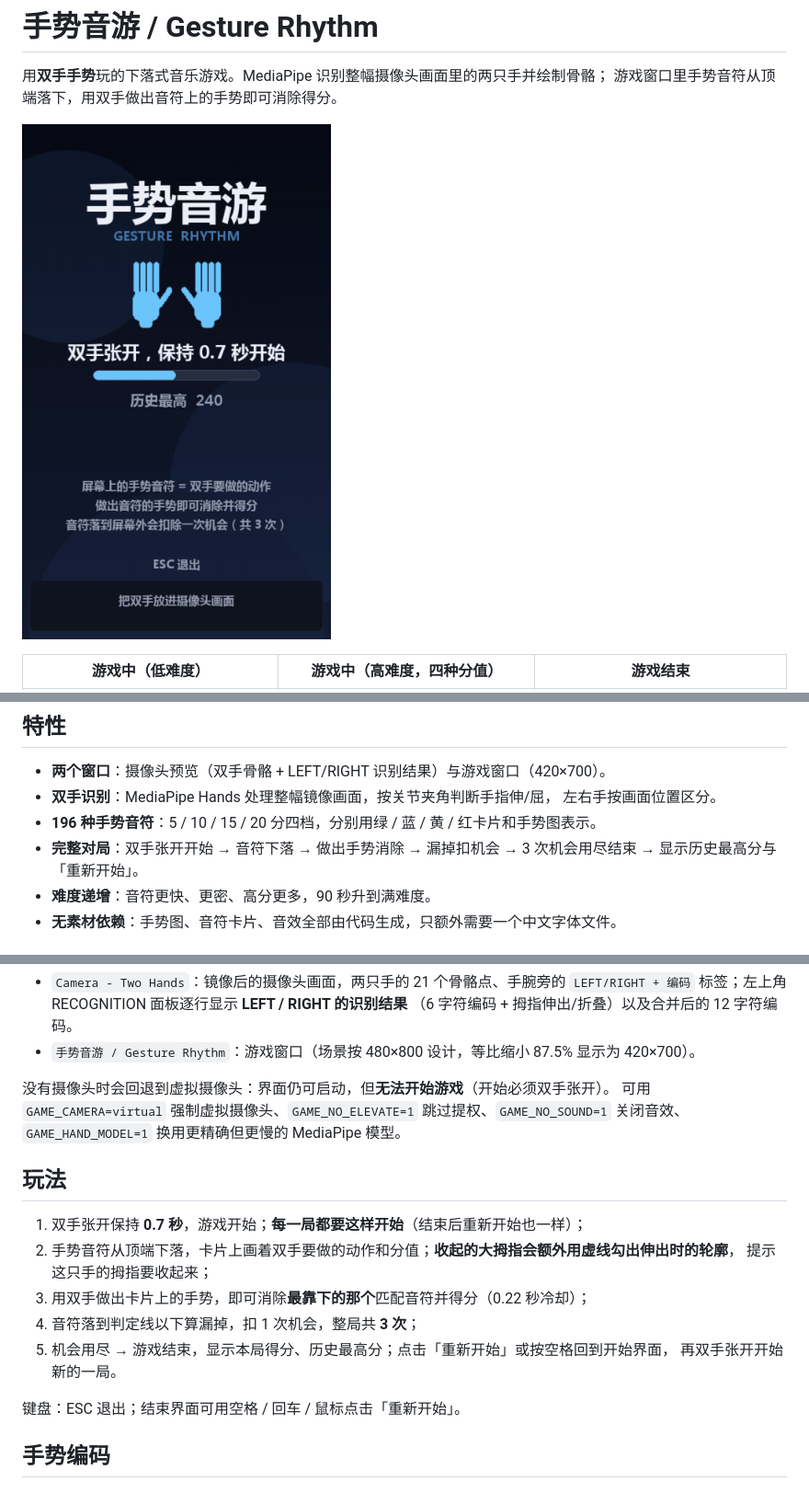
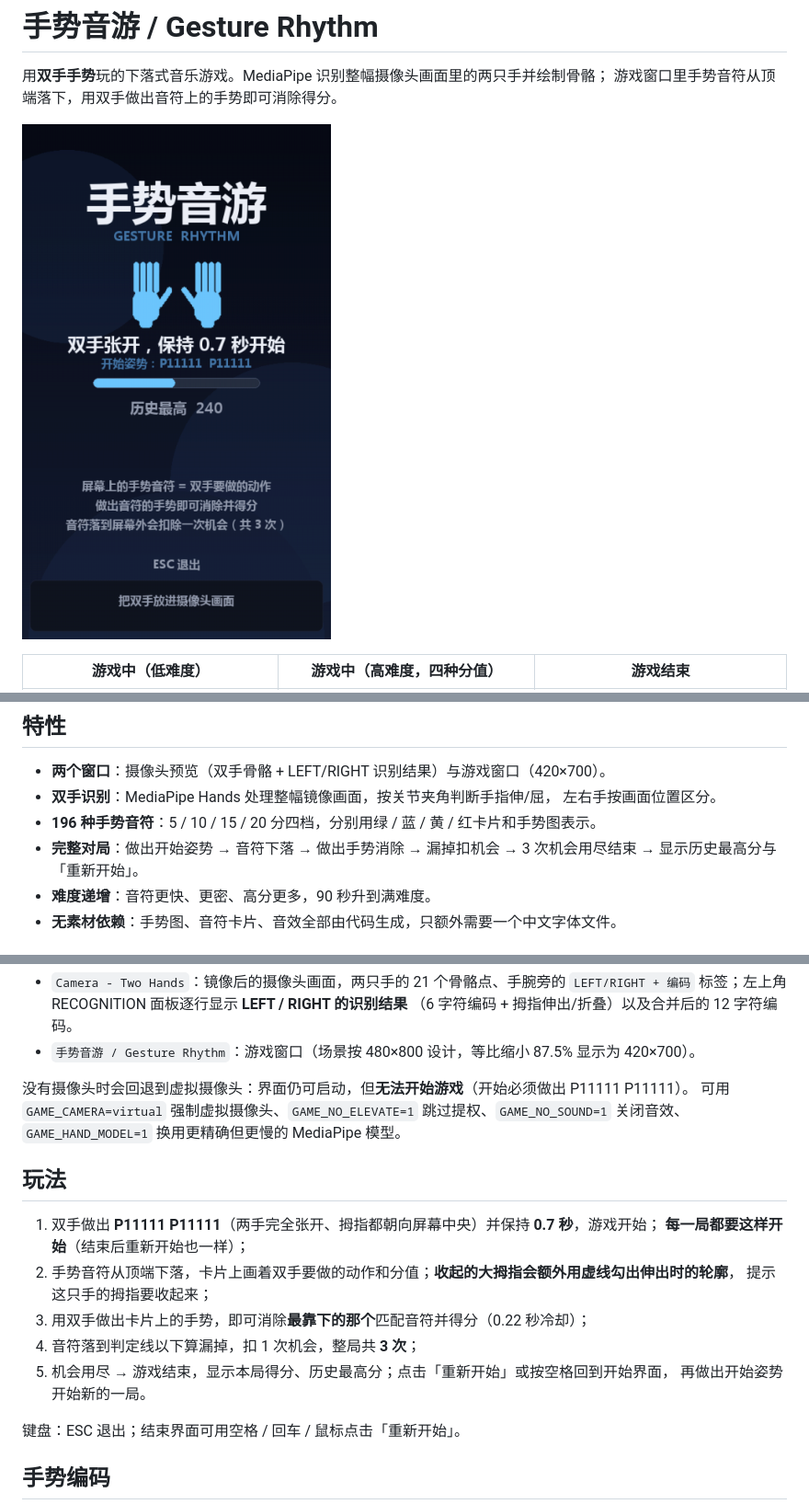
Before and after one commit to EEA-SYZ/Gesture-Recognition-Music-Game, a Markdown page: README.md, 3 parts joined by grey strips. Shown at 92% size. Drawn GitHub-style; pictures changed too: docs/screenshot_start.png.

Commit message:
feat: 开始游戏必须正好做出 P11111P11111
- 识别帧改为携带 start_pose（编码 === P11111P11111），不再接受「3/4 长指伸出」的宽松判定
- 开始界面增加「开始姿势：P11111 P11111」提示，摄像头窗口状态改为 START: hold P11111 P11111
- 测试、自检、README 与实现报告同步

```diff
--- a/README.md
+++ b/README.md
@@ -15,7 +15,7 @@
 - **双手识别**：MediaPipe Hands 处理整幅镜像画面，按关节夹角判断手指伸/屈，
   左右手按画面位置区分。
 - **196 种手势音符**：5 / 10 / 15 / 20 分四档，分别用绿 / 蓝 / 黄 / 红卡片和手势图表示。
-- **完整对局**：双手张开开始 → 音符下落 → 做出手势消除 → 漏掉扣机会 → 3 次机会用尽结束 →
+- **完整对局**：做出开始姿势 → 音符下落 → 做出手势消除 → 漏掉扣机会 → 3 次机会用尽结束 →
   显示历史最高分与「重新开始」。
 - **难度递增**：音符更快、更密、高分更多，90 秒升到满难度。
 - **无素材依赖**：手势图、音符卡片、音效全部由代码生成，只额外需要一个中文字体文件。
@@ -45,19 +45,20 @@ run_game.bat
   （6 字符编码 + 拇指伸出/折叠）以及合并后的 12 字符编码。
 - `手势音游 / Gesture Rhythm`：游戏窗口（场景按 480×800 设计，等比缩小 87.5% 显示为 420×700）。
 
-没有摄像头时会回退到虚拟摄像头：界面仍可启动，但**无法开始游戏**（开始必须双手张开）。
+没有摄像头时会回退到虚拟摄像头：界面仍可启动，但**无法开始游戏**（开始必须做出 P11111 P11111）。
 可用 `GAME_CAMERA=virtual` 强制虚拟摄像头、`GAME_NO_ELEVATE=1` 跳过提权、`GAME_NO_SOUND=1` 关闭音效、
 `GAME_HAND_MODEL=1` 换用更精确但更慢的 MediaPipe 模型。
 
 ## 玩法
 
-1. 双手张开保持 **0.7 秒**，游戏开始；**每一局都要这样开始**（结束后重新开始也一样）；
+1. 双手做出 **P11111 P11111**（两手完全张开、拇指都朝向屏幕中央）并保持 **0.7 秒**，游戏开始；
+   **每一局都要这样开始**（结束后重新开始也一样）；
 2. 手势音符从顶端下落，卡片上画着双手要做的动作和分值；**收起的大拇指会额外用虚线勾出伸出时的轮廓**，
    提示这只手的拇指要收起来；
 3. 用双手做出卡片上的手势，即可消除**最靠下的那个**匹配音符并得分（0.22 秒冷却）；
 4. 音符落到判定线以下算漏掉，扣 1 次机会，整局共 **3 次**；
 5. 机会用尽 → 游戏结束，显示本局得分、历史最高分；点击「重新开始」或按空格回到开始界面，
-   再双手张开开始新的一局。
+   再做出开始姿势开始新的一局。
 
 键盘：ESC 退出；结束界面可用空格 / 回车 / 鼠标点击「重新开始」。
 
```
Also changed, not shown: other parts of README.md (+1 -1 lines), docs/实现报告.md (+8 -8 lines), docs/screenshot_over.png, 6 other files.
